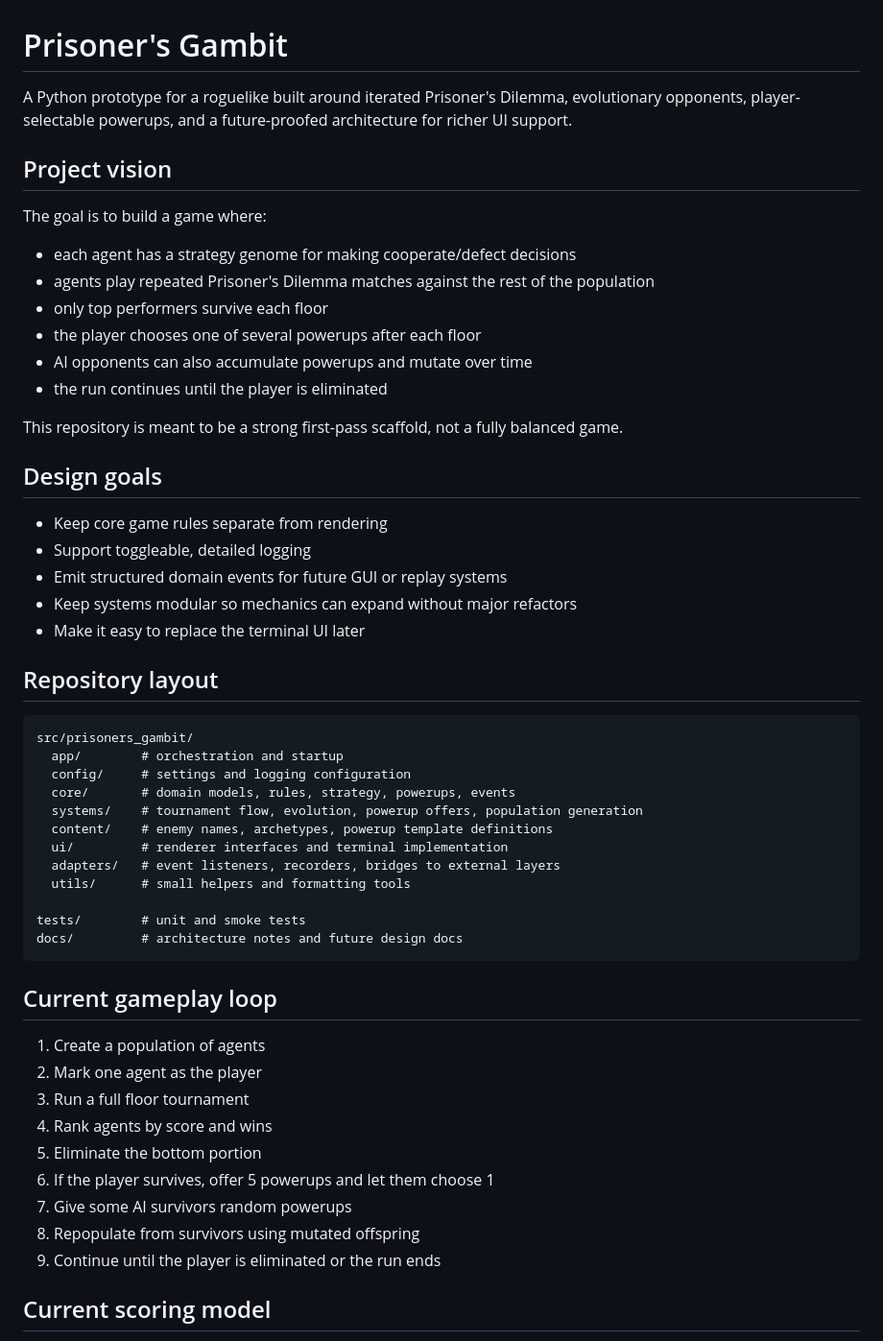
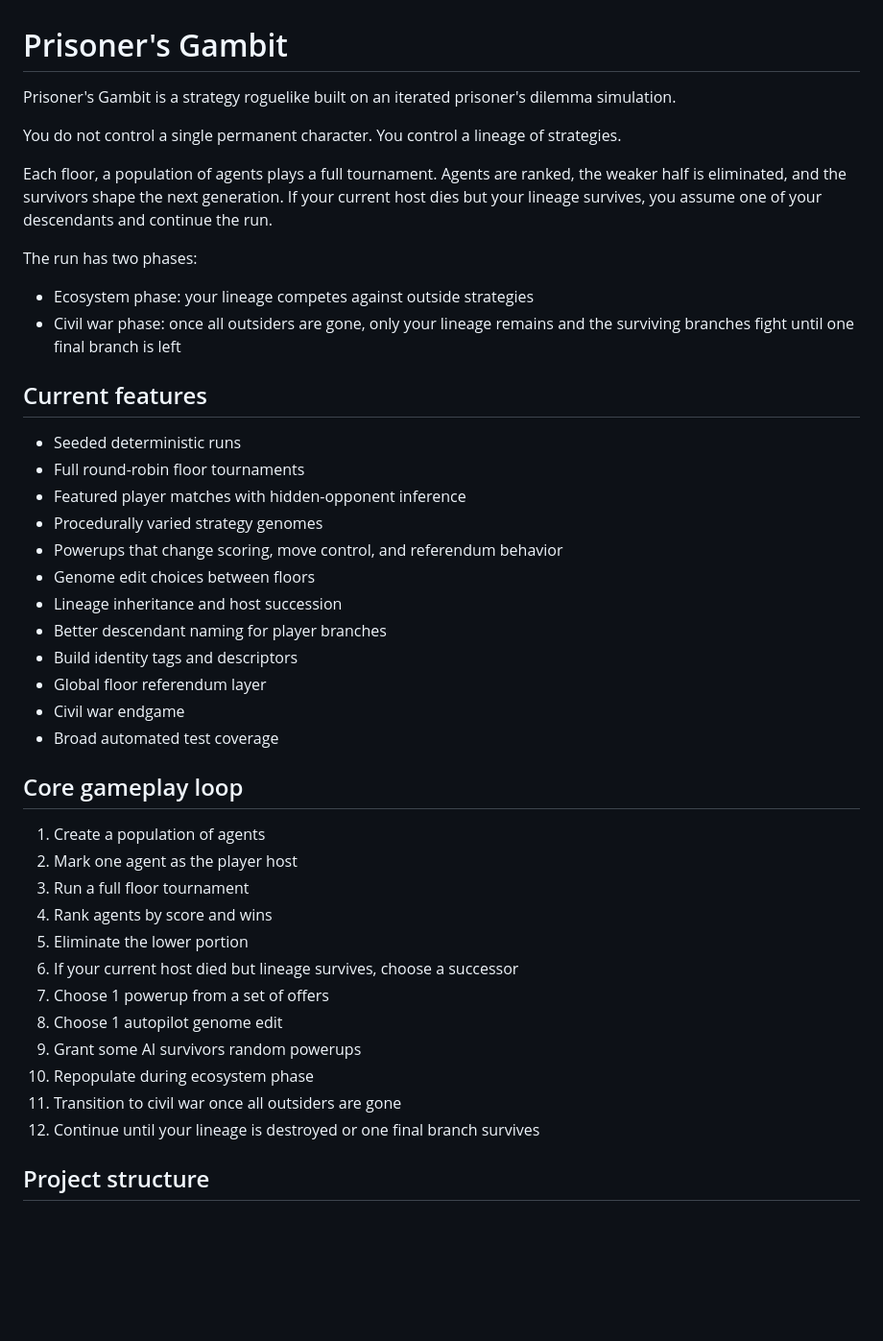
Before and after one commit to MoellerJDev/Prisoners-Gambit, a Markdown page: README.md, the part around one of its changes. Shown at 96% size. Rendered like a GitHub page; blank space fills up the shorter version.

```diff
--- a/README.md
+++ b/README.md
@@ -1,54 +1,45 @@
 # Prisoner's Gambit
 
-A Python prototype for a roguelike built around iterated Prisoner's Dilemma, evolutionary opponents, player-selectable powerups, and a future-proofed architecture for richer UI support.
+Prisoner's Gambit is a strategy roguelike built on an iterated prisoner's dilemma simulation.
 
-## Project vision
+You do not control a single permanent character. You control a lineage of strategies.
 
-The goal is to build a game where:
+Each floor, a population of agents plays a full tournament. Agents are ranked, the weaker half is eliminated, and the survivors shape the next generation. If your current host dies but your lineage survives, you assume one of your descendants and continue the run.
 
-- each agent has a strategy genome for making cooperate/defect decisions
-- agents play repeated Prisoner's Dilemma matches against the rest of the population
-- only top performers survive each floor
-- the player chooses one of several powerups after each floor
-- AI opponents can also accumulate powerups and mutate over time
-- the run continues until the player is eliminated
+The run has two phases:
 
-This repository is meant to be a strong first-pass scaffold, not a fully balanced game.
+- Ecosystem phase: your lineage competes against outside strategies
+- Civil war phase: once all outsiders are gone, only your lineage remains and the surviving branches fight until one final branch is left
 
-## Design goals
+## Current features
 
-- Keep core game rules separate from rendering
-- Support toggleable, detailed logging
-- Emit structured domain events for future GUI or replay systems
-- Keep systems modular so mechanics can expand without major refactors
-- Make it easy to replace the terminal UI later
+- Seeded deterministic runs
+- Full round-robin floor tournaments
+- Featured player matches with hidden-opponent inference
+- Procedurally varied strategy genomes
+- Powerups that change scoring, move control, and referendum behavior
+- Genome edit choices between floors
+- Lineage inheritance and host succession
+- Better descendant naming for player branches
+- Build identity tags and descriptors
+- Global floor referendum layer
+- Civil war endgame
+- Broad automated test coverage
 
-## Repository layout
-
-    src/prisoners_gambit/
-      app/        # orchestration and startup
-      config/     # settings and logging configuration
-      core/       # domain models, rules, strategy, powerups, events
-      systems/    # tournament flow, evolution, powerup offers, population generation
-      content/    # enemy names, archetypes, powerup template definitions
-      ui/         # renderer interfaces and terminal implementation
-      adapters/   # event listeners, recorders, bridges to external layers
-      utils/      # small helpers and formatting tools
-
-    tests/        # unit and smoke tests
-    docs/         # architecture notes and future design docs
-
-## Current gameplay loop
+## Core gameplay loop
 
 1. Create a population of agents
-2. Mark one agent as the player
+2. Mark one agent as the player host
 3. Run a full floor tournament
 4. Rank agents by score and wins
-5. Eliminate the bottom portion
-6. If the player survives, offer 5 powerups and let them choose 1
-7. Give some AI survivors random powerups
-8. Repopulate from survivors using mutated offspring
-9. Continue until the player is eliminated or the run ends
+5. Eliminate the lower portion
+6. If your current host died but lineage survives, choose a successor
+7. Choose 1 powerup from a set of offers
+8. Choose 1 autopilot genome edit
+9. Grant some AI survivors random powerups
+10. Repopulate during ecosystem phase
+11. Transition to civil war once all outsiders are gone
+12. Continue until your lineage is destroyed or one final branch survives
 
-## Current scoring model
+## Project structure
 
```
Also changed, not shown: other parts of README.md (+196 -122 lines).
